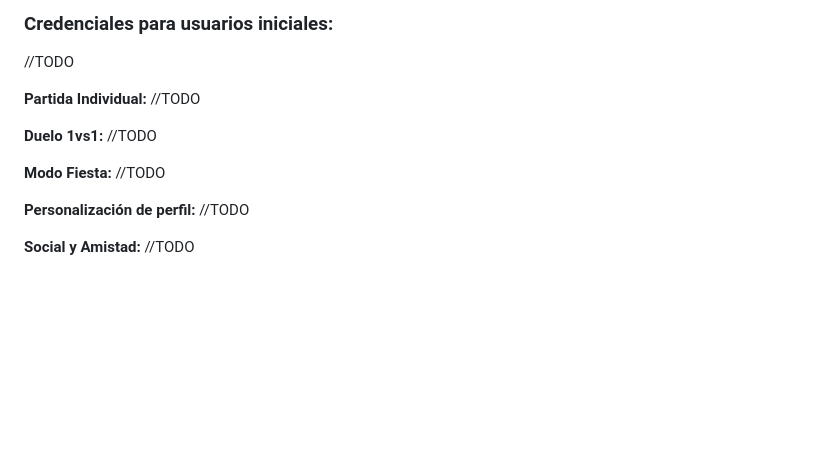
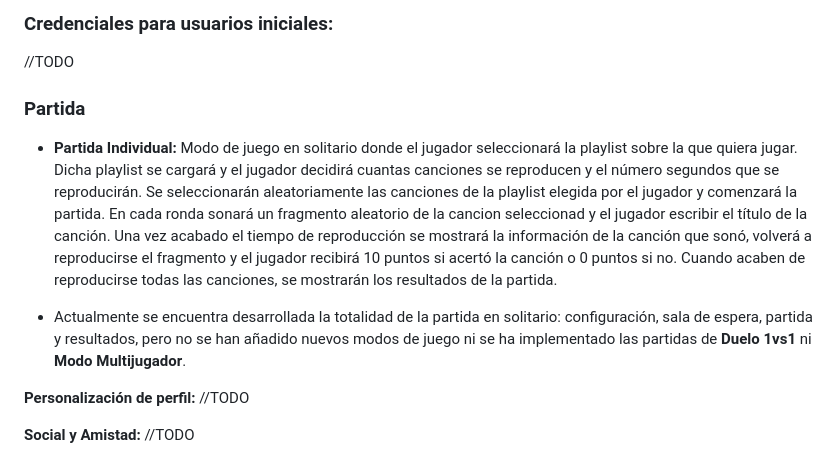
Before and after one commit to RubizZ/ArenaOfMusic, a Markdown page: README.md, the part around one of its changes. GitHub-like rendering; blank space fills up the shorter version.

Commit message:
Añadida Información de la funcionalidad de Partida

```diff
--- a/README.md
+++ b/README.md
@@ -54,11 +54,11 @@ Ambas versiones serán posibles adiciones con la implementación de web sockets
 ### Credenciales para usuarios iniciales:
 //TODO
 
-**Partida Individual:** //TODO
+### Partida
+- **Partida Individual:**
+Modo de juego en solitario donde el jugador seleccionará la playlist sobre la que quiera jugar. Dicha playlist se cargará y el jugador decidirá cuantas canciones se reproducen y el número segundos que se reproducirán. Se seleccionarán aleatoriamente las canciones de la playlist elegida por el jugador y comenzará la partida. En cada ronda sonará un fragmento aleatorio de la cancion seleccionad y el jugador escribir el título de la canción. Una vez acabado el tiempo de reproducción se mostrará la información de la canción que sonó, volverá a reproducirse el fragmento y el jugador recibirá 10 puntos si acertó la canción o 0 puntos si no. Cuando acaben de reproducirse todas las canciones, se mostrarán los resultados de la partida.
 
-**Duelo 1vs1:** //TODO
-
-**Modo Fiesta:** //TODO
+- Actualmente se encuentra desarrollada la totalidad de la partida en solitario: configuración, sala de espera, partida y resultados, pero no se han añadido nuevos modos de juego ni se ha implementado las partidas de **Duelo 1vs1** ni **Modo Multijugador**.
 
 **Personalización de perfil:**  //TODO
 
```
Also changed, not shown: other parts of README.md (+1 -6 lines).
